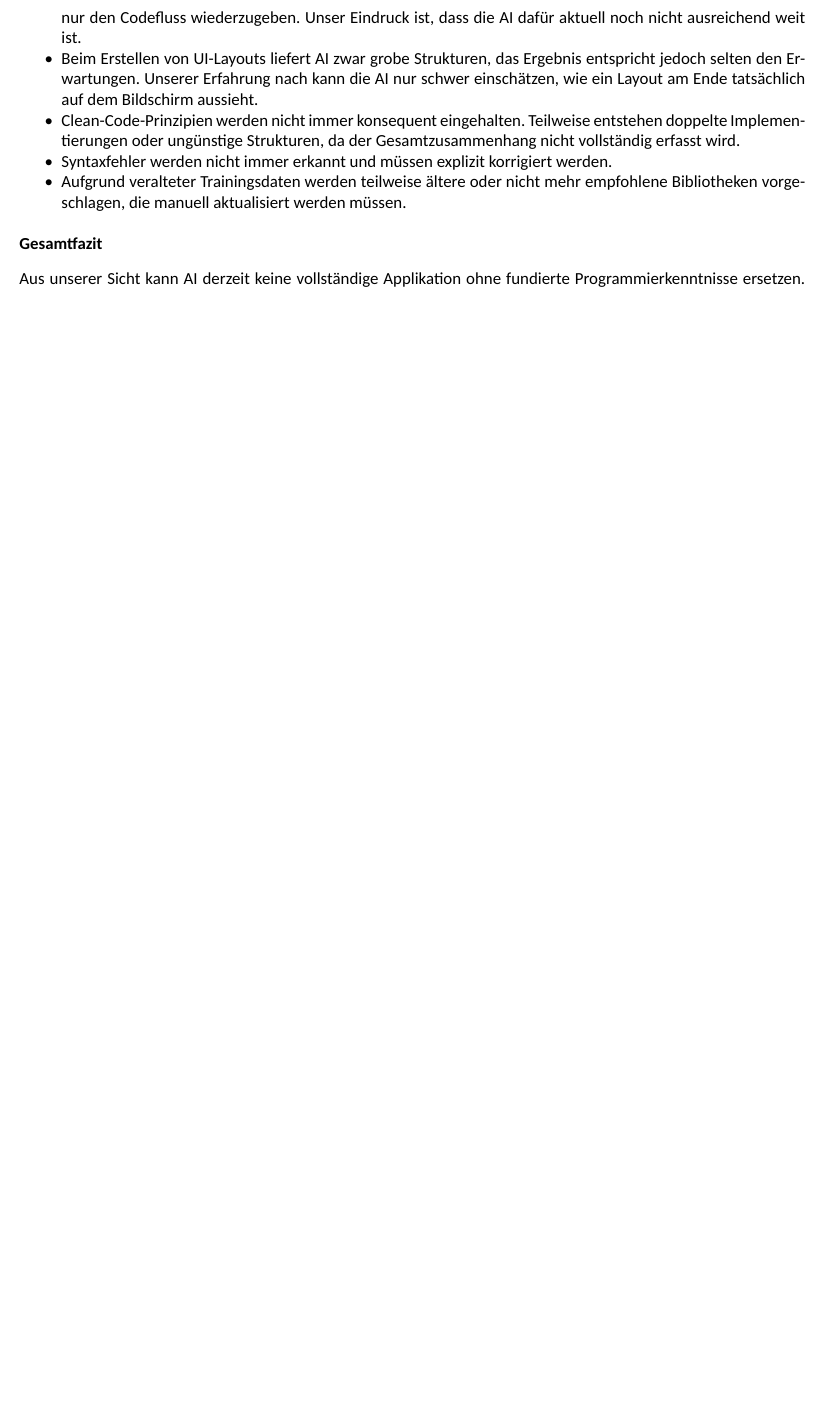
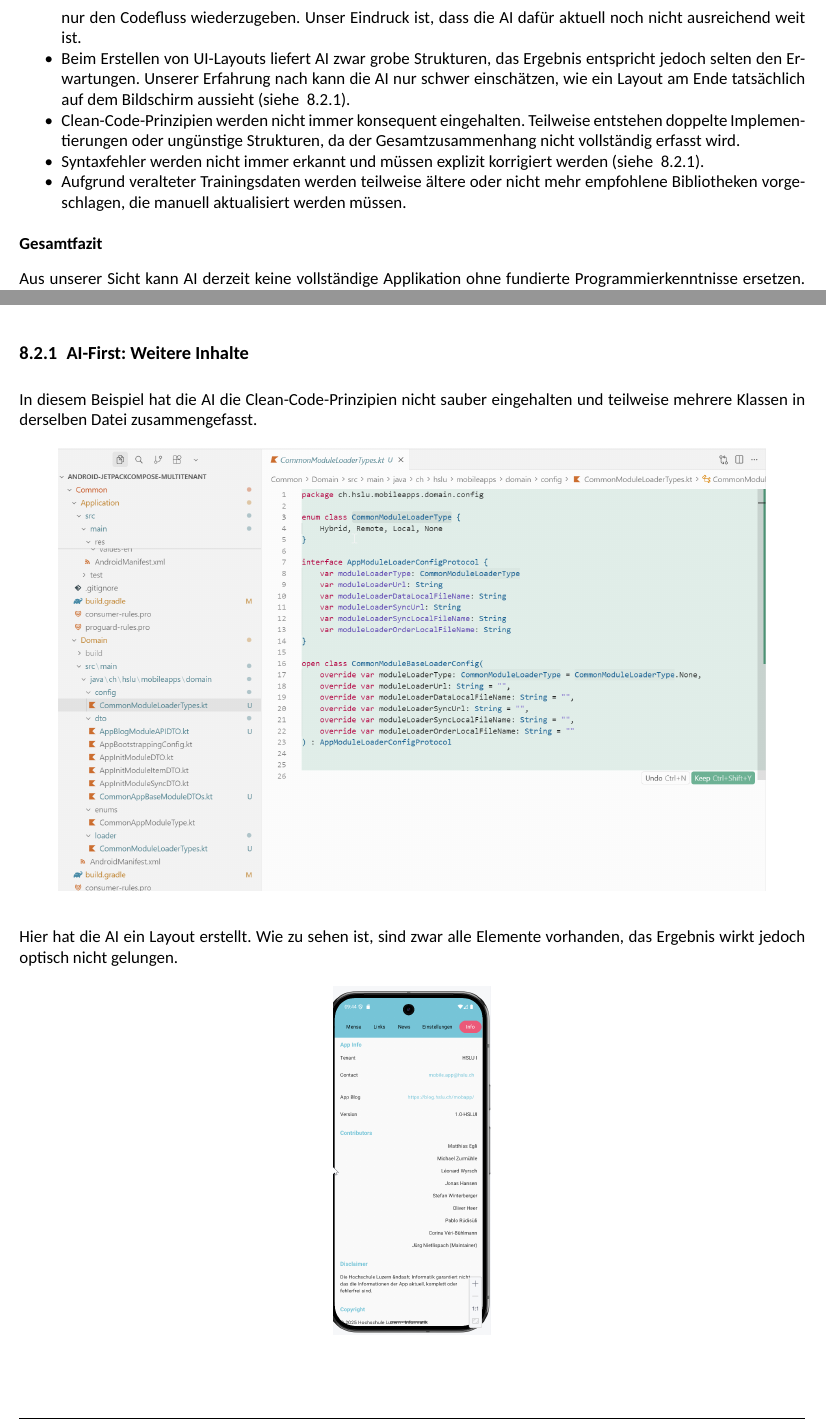
Before and after one commit to re-hslu/wipro, a LaTeX thesis (wipro.tex, which reads LaTeX-Files/Ausblick.tex): part of page 60 of 105 before the commit and two parts of pages 60 and 63 of 105 after it, the two joined at a grey line, cut so that both start at the same text, the shorter picture padded with empty space. Compiled offline with LuaLaTeX; a missing font is replaced by an installed copy or a similar font.

Commit message:
diverses

```diff
--- a/LaTeX-Files/Ausblick.tex
+++ b/LaTeX-Files/Ausblick.tex
@@ -60,12 +60,12 @@ Trotz der vielen Vorteile gibt es aus unserer Sicht auch klare Einschränkungen:
     nicht ausreichend weit ist.
     \item Beim Erstellen von UI-Layouts liefert AI zwar grobe Strukturen, das
     Ergebnis entspricht jedoch selten den Erwartungen. Unserer Erfahrung nach kann
-     die AI nur schwer einschätzen, wie ein Layout am Ende tatsächlich auf dem Bildschirm aussieht.
+     die AI nur schwer einschätzen, wie ein Layout am Ende tatsächlich auf dem Bildschirm aussieht (siehe ~\ref{anhang:ai-first-elements}).
     \item Clean-Code-Prinzipien werden nicht immer konsequent eingehalten.
     Teilweise entstehen doppelte Implementierungen oder ungünstige Strukturen,
     da der Gesamtzusammenhang nicht vollständig erfasst wird.
     \item Syntaxfehler werden nicht immer erkannt und müssen explizit korrigiert
-    werden.
+    werden (siehe ~\ref{anhang:ai-first-elements}).
     \item Aufgrund veralteter Trainingsdaten werden teilweise ältere oder nicht
     mehr empfohlene Bibliotheken vorgeschlagen, die manuell aktualisiert werden
     müssen.
--- a/wipro.tex
+++ b/wipro.tex
@@ -81,6 +81,13 @@
 \begin{figure}[H]\centering\includegraphics[width=0.9\textwidth]{Fotos/aufgabe-2.png}\end{figure} \clearpage
 
 \section{Zusatzmaterial}
+\subsection{AI-First: Weitere Inhalte}\label{anhang:ai-first-elements}
+In diesem Beispiel hat die AI die Clean-Code-Prinzipien nicht sauber
+eingehalten und teilweise mehrere Klassen in derselben Datei zusammengefasst.
+\begin{figure}[H]\centering\includegraphics[width=0.9\textwidth]{Fotos/ai-first-1.png}\end{figure}
+Hier hat die AI ein Layout erstellt. Wie zu sehen ist, sind zwar alle Elemente
+vorhanden, das Ergebnis wirkt jedoch optisch nicht gelungen.
+\begin{figure}[H]\centering\includegraphics[width=0.2\textwidth]{Fotos/ai-first-2.png}\end{figure}
 % Screenshots, Diagramme, Code-Ausschnitte etc.
 
 % Sprint-Boards (A4 Querformat, Header/Footer + Seitenzahl wie normal)
```
Also changed, not shown: Fotos/ai-first-1.png (added), Fotos/ai-first-2.png (added), wipro.tex (2 more changed lines).
